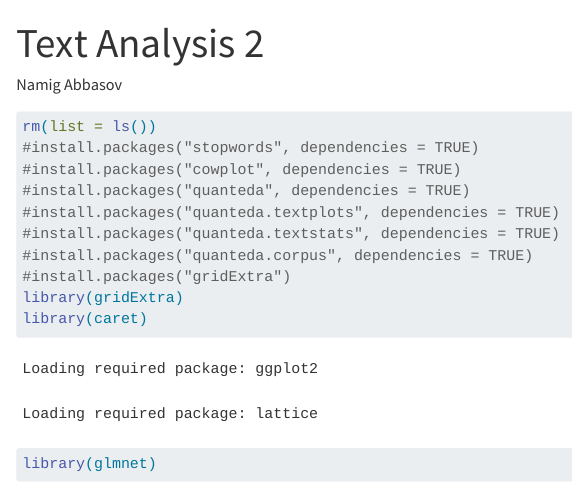
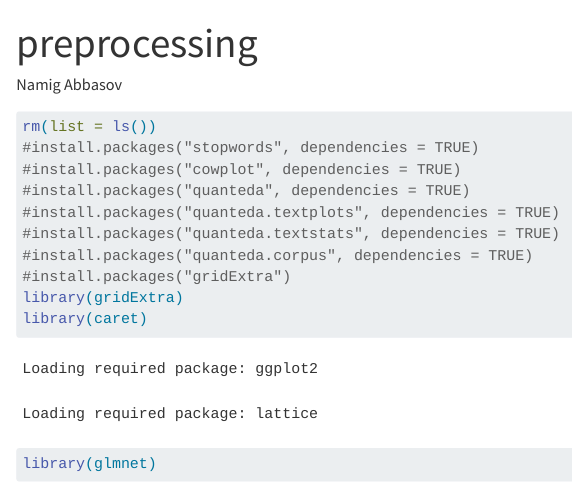
Before and after one commit to UnitForDataScience/TextAnalysis, a Quarto document (preprocessing.qmd): the page in a window 1100 px wide, from its top. Rendered offline with R 4.5, knitr and Pandoc in place of Quarto, with nearby package versions; some code elsewhere in the file could not run offline; long lines of code are wrapped.

Commit message:
Update preprocessing.qmd

```diff
--- a/preprocessing.qmd
+++ b/preprocessing.qmd
@@ -1,5 +1,5 @@
 ---
-title: "Text Analysis 2"
+title: "preprocessing"
 format: html
 author: Namig Abbasov
 editor: visual
```
